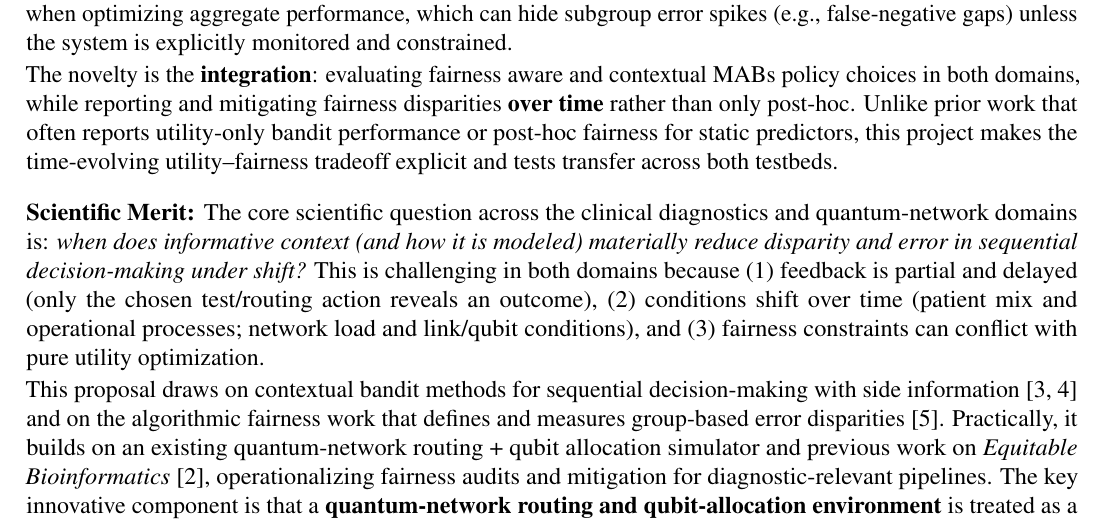
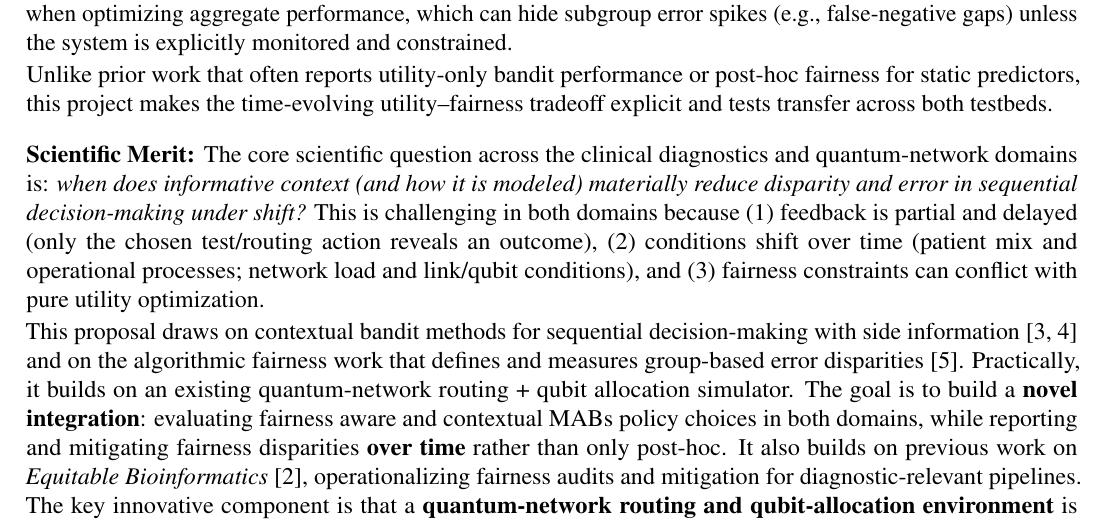
Before and after one commit to pzg8794/DSCI601-Project_Proposal, a LaTeX document (main.tex): part of page 1 of 2, cut so that both start at the same text. Compiled offline with pdfLaTeX.

Commit message:
Merit: move integration goal after qubit-allocation simulator
- main.tex: move integration sentence from Background to Merit

- main.tex: reword as 'The goal is to build a novel integration'

- PROJECT_TODO.md: record decision

- main.pdf: rebuild

```diff
--- a/main.tex
+++ b/main.tex
@@ -59,14 +59,12 @@ and iii) a transfer study demonstrating the same policy stack in a quantum-netwo
 \paragraph{Background:} \hspace{-5mm}
 Many real-world workflows in both clinical diagnostics and quantum networking require sequential choices under uncertainty, resource constraints, and distribution shift. These settings can amplify inequities when some groups systematically have lower-quality context or different error profiles. This proposal frames this as a contextual bandit problem: at each step, choose an action (an ``arm'') given observed context to maximize utility while controlling fairness gaps. In both domains, multi-armed bandits formalize online decision-making with exploration--exploitation tradeoffs, and contextual bandits condition decisions on side information that can improve sample-efficiency and stability. In the quantum-network domain, context may include link-quality estimates, network load/queue signals, and qubit availability/quality, but these signals can be delayed, noisy, or partially observed. In the clinical diagnostics domain, context may include patient features, test and sample-quality indicators, and operational constraints, but access to context can be incomplete or systematically noisier for some populations. These limitations create performance and fairness risks, especially when optimizing aggregate performance, which can hide subgroup error spikes (e.g., false-negative gaps) unless the system is explicitly monitored and constrained.
 
-\noindent
-The novelty is the {\bf integration}: evaluating fairness aware and contextual MABs policy choices in both domains, while reporting and mitigating fairness disparities {\bf over time} rather than only post-hoc.
 Unlike prior work that often reports utility-only bandit performance or post-hoc fairness for static predictors, this project makes the time-evolving utility--fairness tradeoff explicit and tests transfer across both testbeds.
 
 \paragraph{Scientific Merit:} \hspace{-5mm}
 The core scientific question across the clinical diagnostics and quantum-network domains is: {\it when does informative context (and how it is modeled) materially reduce disparity and error in sequential decision-making under shift?} This is challenging in both domains because (1) feedback is partial and delayed (only the chosen test/routing action reveals an outcome), (2) conditions shift over time (patient mix and operational processes; network load and link/qubit conditions), and (3) fairness constraints can conflict with pure utility optimization.
 
-This proposal draws on contextual bandit methods for sequential decision-making with side information \cite{li2010contextual,abbasi2011linear} and on the algorithmic fairness work that defines and measures group-based error disparities \cite{hardt2016equality}. Practically, it builds on an existing quantum-network routing + qubit allocation simulator and previous work on {\it Equitable Bioinformatics} \cite{iste780_equitas}, operationalizing fairness audits and mitigation for diagnostic-relevant pipelines. The key innovative component is that a {\bf quantum-network routing and qubit-allocation environment} is treated as a first-class testbed: the same fairness-aware contextual bandit stack is evaluated in (i) a diagnostic-like simulation and (ii) a quantum routing + qubit allocation simulator to test robustness and transfer across radically different domains.
+This proposal draws on contextual bandit methods for sequential decision-making with side information \cite{li2010contextual,abbasi2011linear} and on the algorithmic fairness work that defines and measures group-based error disparities \cite{hardt2016equality}. Practically, it builds on an existing quantum-network routing + qubit allocation simulator. The goal is to build a {\bf novel integration}: evaluating fairness aware and contextual MABs policy choices in both domains, while reporting and mitigating fairness disparities {\bf over time} rather than only post-hoc. It also builds on previous work on {\it Equitable Bioinformatics} \cite{iste780_equitas}, operationalizing fairness audits and mitigation for diagnostic-relevant pipelines. The key innovative component is that a {\bf quantum-network routing and qubit-allocation environment} is treated as a first-class testbed: the same fairness-aware contextual bandit stack is evaluated in (i) a diagnostic-like simulation and (ii) a quantum routing + qubit allocation simulator to test robustness and transfer across radically different domains.
 
 
 \paragraph{Broader Impacts:} \hspace{-5mm}
```
Also changed, not shown: PROJECT_TODO.md (+1 -0 lines), main.pdf.
